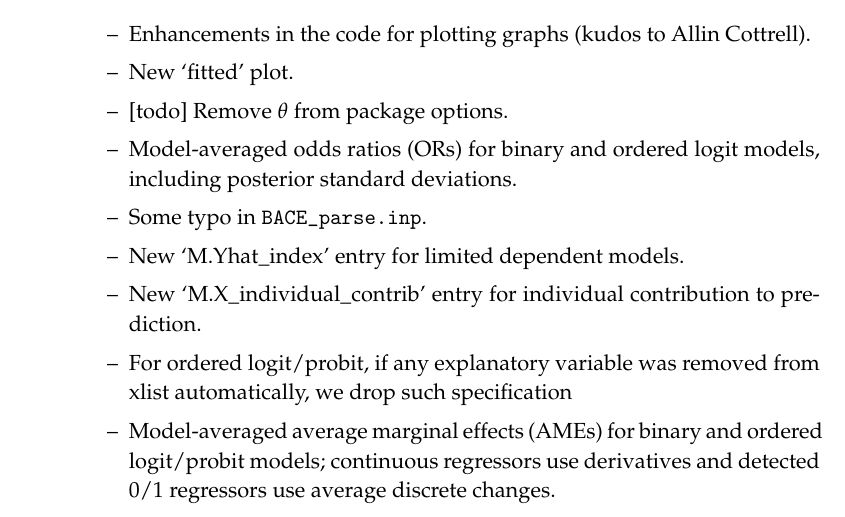
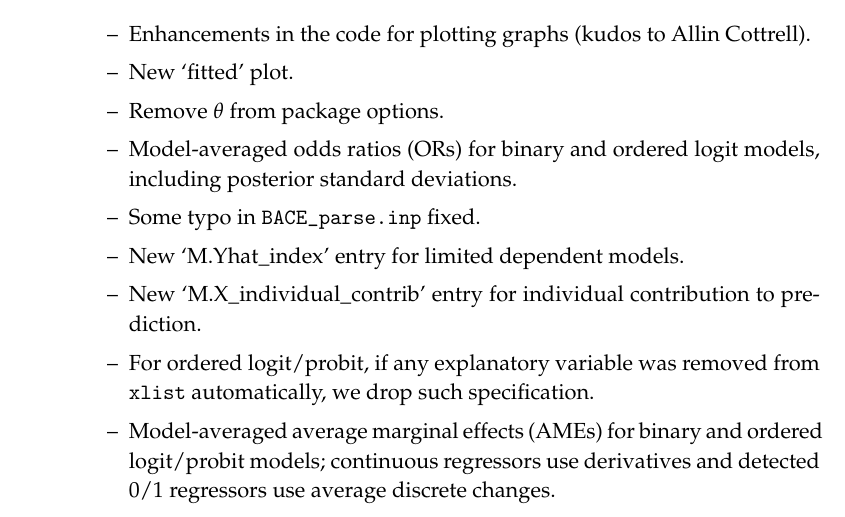
Before and after one commit to marcingretl/bace-for-gretl, a LaTeX document (doc/BACE.tex): part of page 3 of 42, cut so that both start at the same text. Compiled offline with pdfLaTeX.

```diff
--- a/doc/BACE.tex
+++ b/doc/BACE.tex
@@ -58,14 +58,15 @@
 				\item Enhancements in the code for plotting graphs
 					(kudos to Allin Cottrell).
 				\item New `fitted' plot.
-				\item {[todo]} Remove $\theta$ from package options.
+				\item Remove $\theta$ from package options.
 				% BACE 3.2: odds ratios and average marginal effects.
 				\item Model-averaged odds ratios (ORs) for binary and
 					ordered logit models, including posterior standard deviations.
-				\item Some typo in \texttt{BACE\_parse.inp}.
+				\item Some typo in \texttt{BACE\_parse.inp} fixed.
 				\item New `M.Yhat\_index' entry for limited dependent models.
 				\item New `M.X\_individual\_contrib' entry for individual contribution to prediction.
-				\item For ordered logit/probit, if any explanatory variable was removed from xlist automatically, we drop such specification
+				\item For ordered logit/probit, if any explanatory variable was removed from
+					\texttt{xlist} automatically, we drop such specification.
 				\item Model-averaged average marginal effects (AMEs) for
 					binary and ordered logit/probit models; continuous
 					regressors use derivatives and detected 0/1 regressors
```
Also changed, not shown: doc/BACE.pdf, 6 other files.
